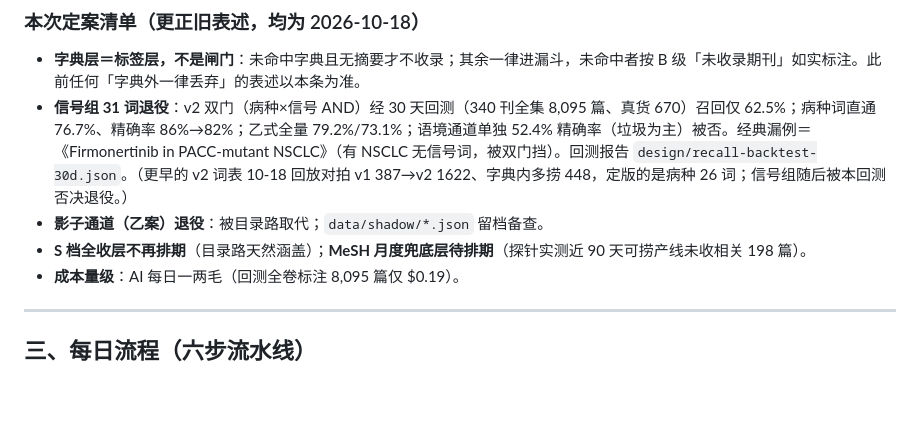
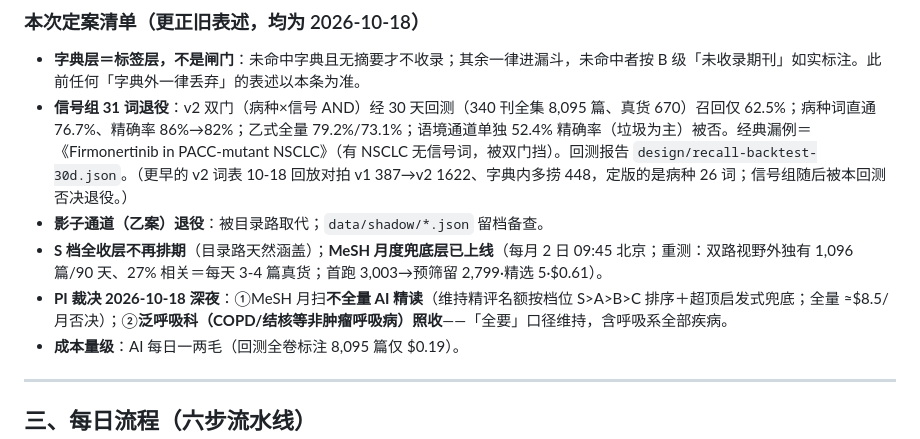
Before and after one commit to yudongz834-stack/trackeep-thoradar, a Markdown page: docs/时差流程与筛选数量.md, the part around the change. Drawn GitHub-style; blank space fills up the shorter version.

Commit message:
docs(rulings): PI 深夜两裁决入档——月扫不全量精读·泛呼吸科照收

```diff
--- a/docs/时差流程与筛选数量.md
+++ b/docs/时差流程与筛选数量.md
@@ -32,7 +32,8 @@ GitHub Actions 定时器只认 UTC：线上 cron `30 23 * * *`（UTC）＝**北
 - **字典层＝标签层，不是闸门**：未命中字典且无摘要才不收录；其余一律进漏斗，未命中者按 B 级「未收录期刊」如实标注。此前任何「字典外一律丢弃」的表述以本条为准。
 - **信号组 31 词退役**：v2 双门（病种×信号 AND）经 30 天回测（340 刊全集 8,095 篇、真货 670）召回仅 62.5%；病种词直通 76.7%、精确率 86%→82%；乙式全量 79.2%/73.1%；语境通道单独 52.4% 精确率（垃圾为主）被否。经典漏例＝《Firmonertinib in PACC-mutant NSCLC》（有 NSCLC 无信号词，被双门挡）。回测报告 `design/recall-backtest-30d.json`。（更早的 v2 词表 10-18 回放对拍 v1 387→v2 1622、字典内多捞 448，定版的是病种 26 词；信号组随后被本回测否决退役。）
 - **影子通道（乙案）退役**：被目录路取代；`data/shadow/*.json` 留档备查。
-- **S 档全收层不再排期**（目录路天然涵盖）；**MeSH 月度兜底层待排期**（探针实测近 90 天可捞产线未收相关 198 篇）。
+- **S 档全收层不再排期**（目录路天然涵盖）；**MeSH 月度兜底层已上线**（每月 2 日 09:45 北京；重测：双路视野外独有 1,096 篇/90 天、27% 相关＝每天 3-4 篇真货；首跑 3,003→预筛留 2,799·精选 5·$0.61）。
+- **PI 裁决 2026-10-18 深夜**：①MeSH 月扫**不全量 AI 精读**（维持精评名额按档位 S>A>B>C 排序＋超顶启发式兜底；全量 ≈$8.5/月否决）；②**泛呼吸科（COPD/结核等非肿瘤呼吸病）照收**——「全要」口径维持，含呼吸系全部疾病。
 - **成本量级**：AI 每日一两毛（回测全卷标注 8,095 篇仅 $0.19）。
 
 ---
```
